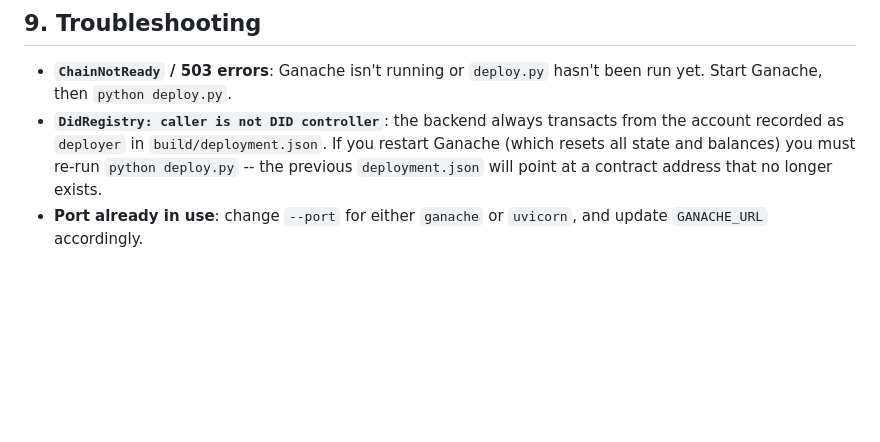
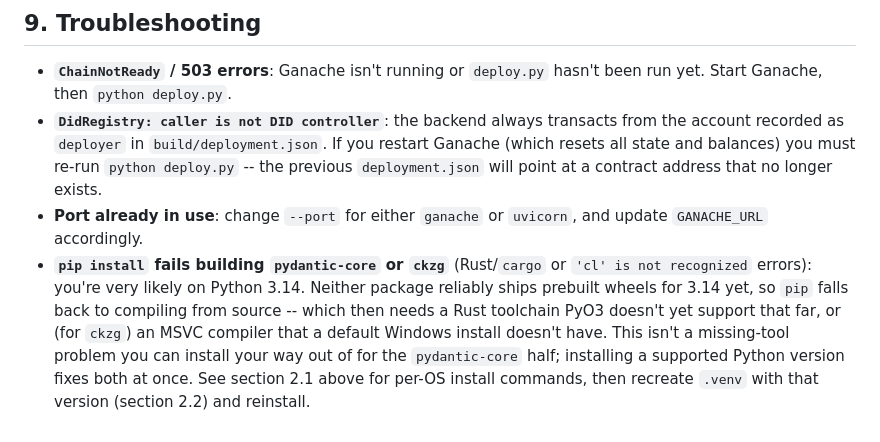
Before and after one commit to AWeebTaku/SSI-ZKP-System, a Markdown page: README.md, the part around one of its changes. Rendered like a GitHub page; blank space fills up the shorter version.

```diff
--- a/README.md
+++ b/README.md
@@ -283,3 +357,13 @@ curl -X POST http://127.0.0.1:8000/register-did \
   `deployment.json` will point at a contract address that no longer exists.
 - **Port already in use**: change `--port` for either `ganache` or
   `uvicorn`, and update `GANACHE_URL` accordingly.
+- **`pip install` fails building `pydantic-core` or `ckzg`** (Rust/`cargo`
+  or `'cl' is not recognized` errors): you're very likely on Python 3.14.
+  Neither package reliably ships prebuilt wheels for 3.14 yet, so `pip`
+  falls back to compiling from source -- which then needs a Rust
+  toolchain PyO3 doesn't yet support that far, or (for `ckzg`) an MSVC
+  compiler that a default Windows install doesn't have. This isn't a
+  missing-tool problem you can install your way out of for the
+  `pydantic-core` half; installing a supported Python version fixes both
+  at once. See section 2.1 above for per-OS install commands, then
+  recreate `.venv` with that version (section 2.2) and reinstall.
```
Also changed, not shown: other parts of README.md (+80 -6 lines).
